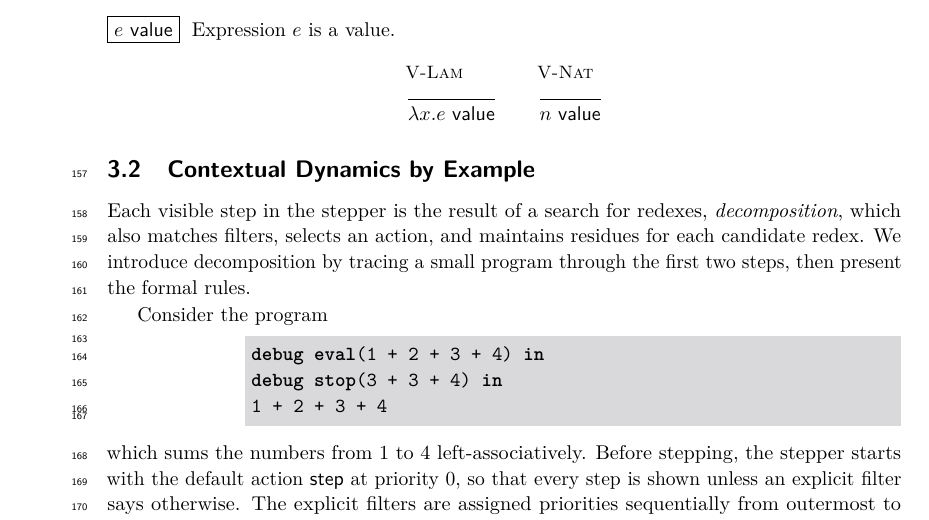
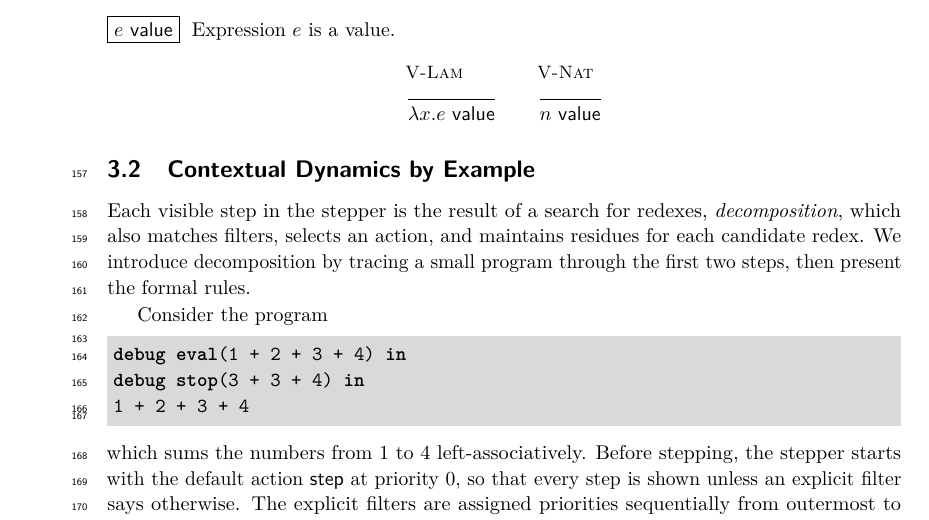
Before and after one commit to fplab/stepper-papers, a LaTeX paper (main.tex, which reads filter.tex): part of page 6 of 25, cut so that both start at the same text. Compiled offline with pdfLaTeX.

Commit message:
Remove the extra indent from the introductory code example

```diff
--- a/filter.tex
+++ b/filter.tex
@@ -104,7 +104,7 @@ steps, then present the formal rules.
 
 Consider the program
 
-\begin{lstlisting}[language=hazel,xleftmargin=1in]
+\begin{lstlisting}[language=hazel]
 debug eval(1 + 2 + 3 + 4) in
 debug stop(3 + 3 + 4) in
 1 + 2 + 3 + 4
```
